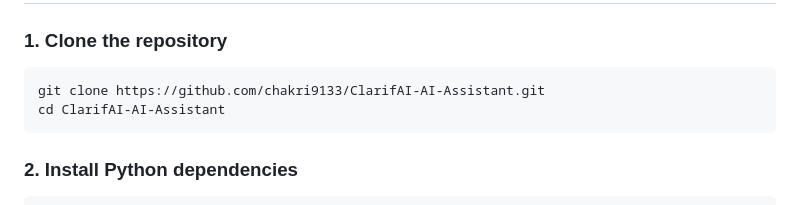
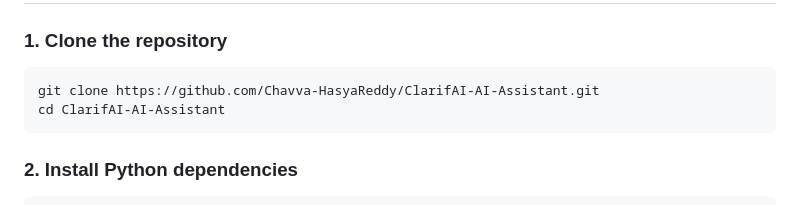
Before and after one commit to Chavva-HasyaReddy/ClarifAI-AI-Assistant, a Markdown page: README.md, the part around the change printed below. Rendered like a GitHub page.

````diff
--- a/README.md
+++ b/README.md
@@ -74,7 +74,7 @@ clarifai-edu-assistant/
 
 ### 1. Clone the repository
 ```bash
-git clone https://github.com/chakri9133/ClarifAI-AI-Assistant.git
+git clone https://github.com/Chavva-HasyaReddy/ClarifAI-AI-Assistant.git
 cd ClarifAI-AI-Assistant
 ```
 
````
Also changed, not shown: other parts of README.md (+1 -1 lines).
